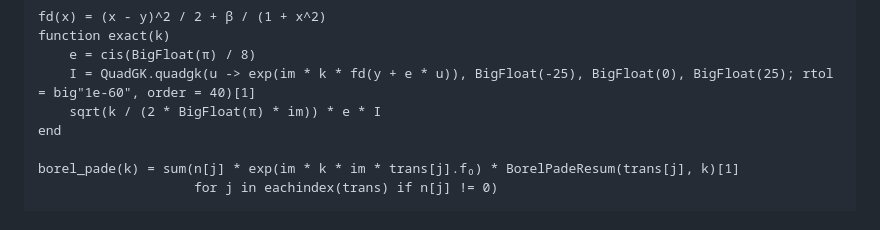
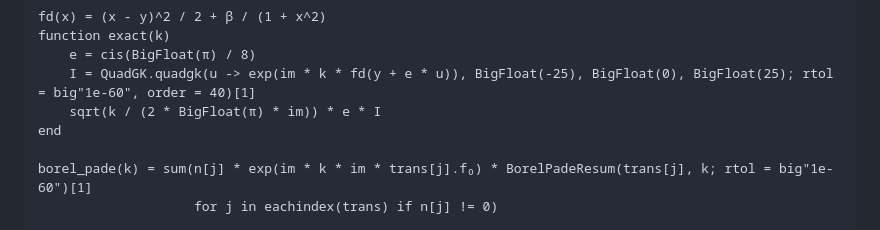
Before and after one commit to jfeldbrugge/Resurgence.jl, a Markdown page: docs/src/tutorial.md, the part around one of its changes. Rendered like a GitHub page.

Commit message:
update tutorial

```diff
--- a/docs/src/tutorial.md
+++ b/docs/src/tutorial.md
@@ -254,6 +254,6 @@ function exact(k)
     sqrt(k / (2 * BigFloat(π) * im)) * e * I
 end
 
-borel_pade(k) = sum(n[j] * exp(im * k * im * trans[j].f₀) * BorelPadeResum(trans[j], k)[1]
+borel_pade(k) = sum(n[j] * exp(im * k * im * trans[j].f₀) * BorelPadeResum(trans[j], k; rtol = big"1e-60")[1]
                     for j in eachindex(trans) if n[j] != 0)
 
```
Also changed, not shown: other parts of docs/src/tutorial.md (+1 -1 lines).
